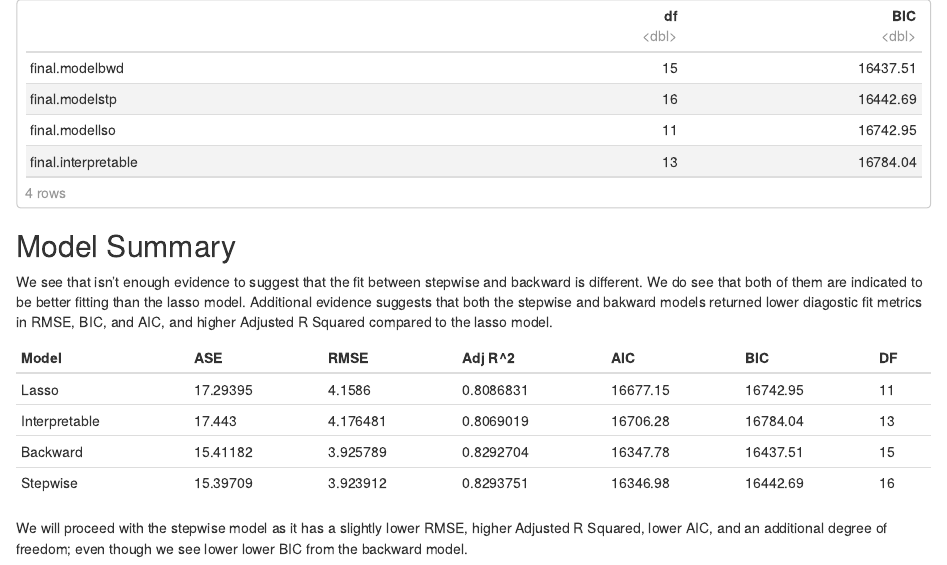
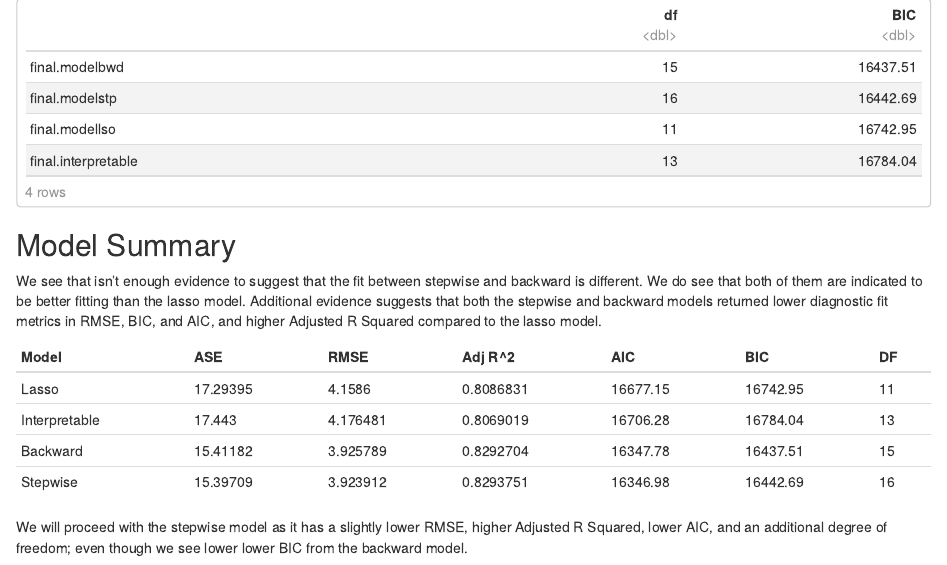
Before and after one commit to kristxh/Applied_Stats_Project1, an R Markdown document (6372-project1-life_expectancy_neil_benson.Rmd): the page in a window 1100 px wide, from 10060 px down before the commit and from 12270 px down after it, so that both start at the same text. The pictures show the output file 6372-project1-life_expectancy_neil_benson.html that the author committed with the source, opened offline.

Commit message:
More updates.

````diff
--- a/6372-project1-life_expectancy_neil_benson.Rmd
+++ b/6372-project1-life_expectancy_neil_benson.Rmd
@@ -825,7 +827,7 @@ BIC(final.modelbwd, final.modelstp, final.modellso, final.interpretable)
 ```
 
 ## Model Summary
-We see that isn't enough evidence to suggest that the fit between stepwise and backward is different. We do see that both of them are indicated to be better fitting than the lasso model. Additional evidence suggests that both the stepwise and bakward models returned lower diagostic fit metrics in RMSE, BIC, and AIC, and higher Adjusted R Squared compared to the lasso model.
+We see that isn't enough evidence to suggest that the fit between stepwise and backward is different. We do see that both of them are indicated to be better fitting than the lasso model. Additional evidence suggests that both the stepwise and backward models returned lower diagnostic fit metrics in RMSE, BIC, and AIC, and higher Adjusted R Squared compared to the lasso model.
 
 | Model         | ASE      | RMSE     | Adj R^2   | AIC      | BIC      | DF |
 |---------------|----------|----------|-----------|----------|----------|----|
````
Also changed, not shown: 6372-project1-life_expectancy_neil_benson.html, 6372-project1-life_expectancy_neil_benson.Rmd (2 more changed lines).
